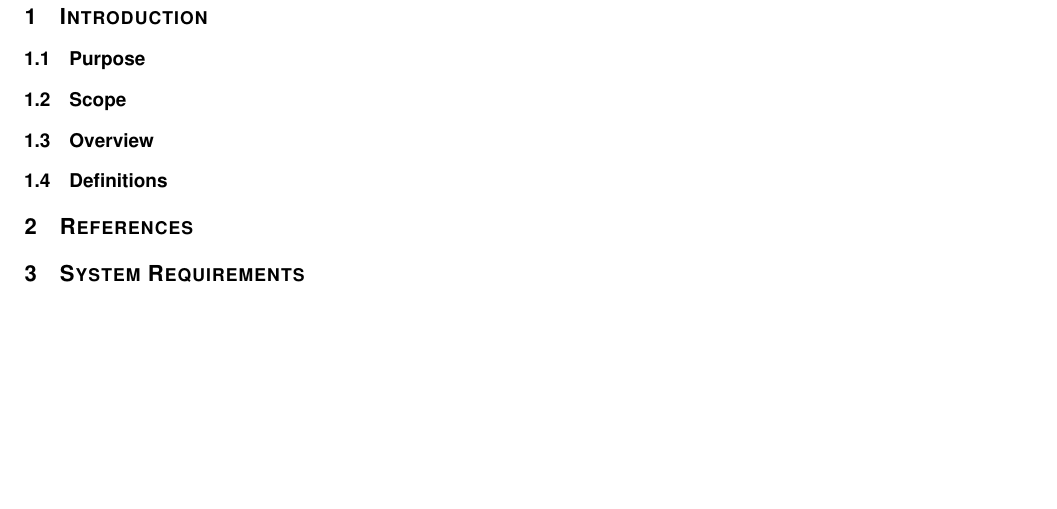
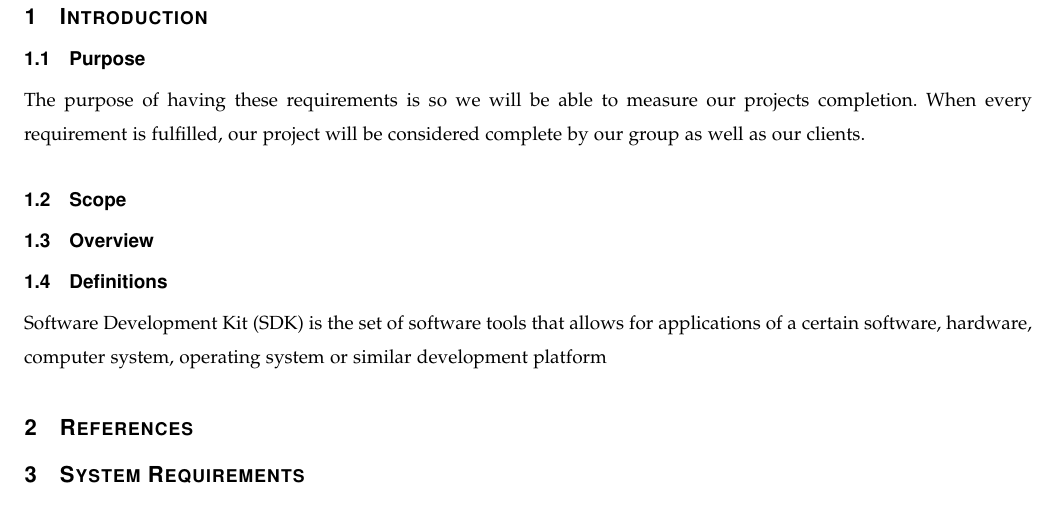
Before and after one commit to sandys5/Project-49, a LaTeX paper (Requirements Doc/group49-requirements.tex): part of page 3 of 3, cut so that both start at the same text, the shorter picture padded with empty space. Compiled offline with pdfLaTeX.

Commit message:
Update group49-requirements.tex

```diff
--- a/Requirements Doc/group49-requirements.tex
+++ b/Requirements Doc/group49-requirements.tex
@@ -83,9 +83,11 @@
 % 8. now you write!
 \section{Introduction}
     \subsection{Purpose}
+    The purpose of having these requirements is so we will be able to measure our projects completion. When every requirement is fulfilled, our project will be considered complete by our group as well as our clients.
     \subsection{Scope}
     \subsection{Overview}
     \subsection{Definitions}
+    Software Development Kit (SDK) is the set of software tools that allows for applications of a certain software, hardware, computer system, operating system or similar development platform
 \section{References}
 \section{System Requirements}
 \section{Verification}
```
